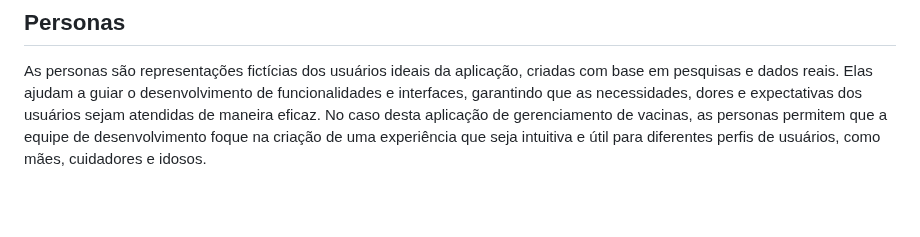
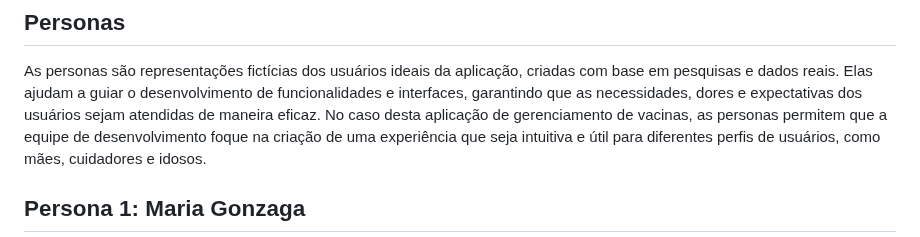
Before and after one commit to gilrovina/Imuniti, a Markdown page: docs/02-Especificação do Projeto.md, the part around one of its changes. Drawn GitHub-style; blank space fills up the shorter version.

```diff
--- a/docs/02-Especificação do Projeto.md
+++ b/docs/02-Especificação do Projeto.md
@@ -10,4 +10,5 @@ Apresente uma visão geral do que será abordado nesta parte do documento, enume
 
 As personas são representações fictícias dos usuários ideais da aplicação, criadas com base em pesquisas e dados reais. Elas ajudam a guiar o desenvolvimento de funcionalidades e interfaces, garantindo que as necessidades, dores e expectativas dos usuários sejam atendidas de maneira eficaz. No caso desta aplicação de gerenciamento de vacinas, as personas permitem que a equipe de desenvolvimento foque na criação de uma experiência que seja intuitiva e útil para diferentes perfis de usuários, como mães, cuidadores e idosos.
 
+## Persona 1: Maria Gonzaga
 
```
Also changed, not shown: other parts of docs/02-Especificação do Projeto.md (+16 -1 lines).
